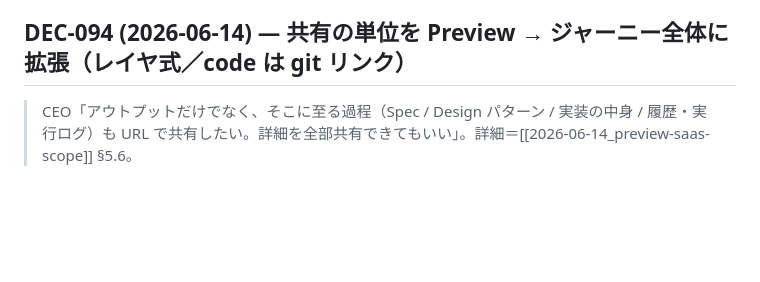
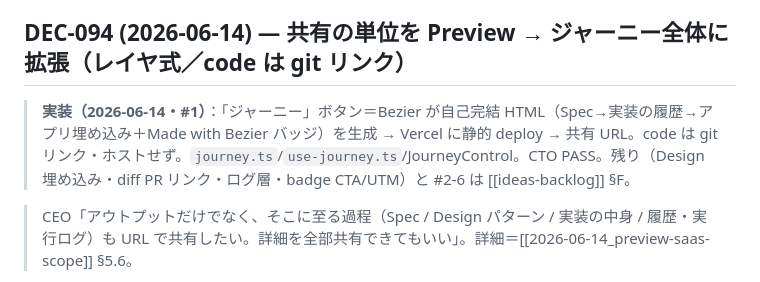
Before and after one commit to Sota-Mikami/bezier, a Markdown page: playbook/decisions-log.md, the part around the change. GitHub-like rendering; blank space fills up the shorter version.

Commit message:
docs: DEC-094 journey #1 implemented note
Co-Authored-By: Claude Opus 4.8 (1M context) <noreply@anthropic.com>

```diff
--- a/playbook/decisions-log.md
+++ b/playbook/decisions-log.md
@@ -51,6 +51,8 @@ CEO が承認・決定した不可逆な事項を記録する。**二度聞か
 - **de-risk 済**: chom-chom 実ビルドで `next export`→`out/` 生成を確認（S0-a クリア）。次は Vercel deploy の実フロー（CLI/URL/env）を CEO ログイン後に smoke test → 実装。
 
 ## DEC-094 (2026-06-14) — 共有の単位を Preview → ジャーニー全体に拡張（レイヤ式／code は git リンク）
+
+> **実装（2026-06-14・#1）**：「ジャーニー」ボタン＝Bezier が自己完結 HTML（Spec→実装の履歴→アプリ埋め込み＋Made with Bezier バッジ）を生成 → Vercel に静的 deploy → 共有 URL。code は git リンク・ホストせず。`journey.ts`/`use-journey.ts`/JourneyControl。CTO PASS。残り（Design 埋め込み・diff PR リンク・ログ層・badge CTA/UTM）と #2-6 は [[ideas-backlog]] §F。
 
 > CEO「アウトプットだけでなく、そこに至る過程（Spec / Design パターン / 実装の中身 / 履歴・実行ログ）も URL で共有したい。詳細を全部共有できてもいい」。詳細＝[[2026-06-14_preview-saas-scope]] §5.6。
 
```
